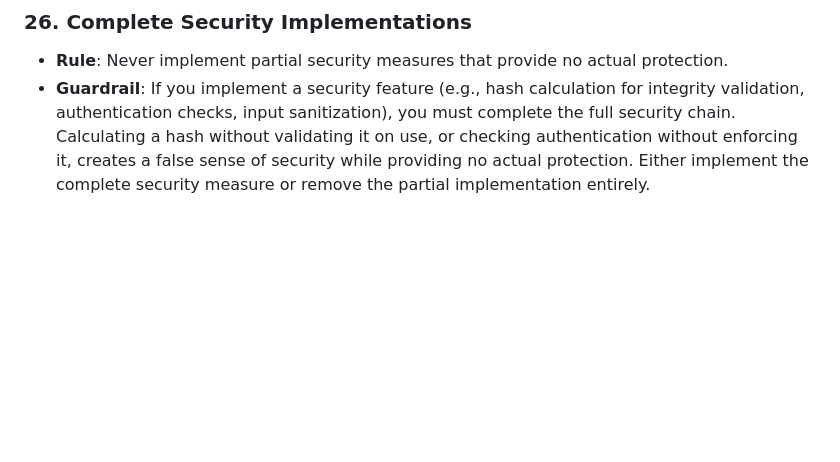
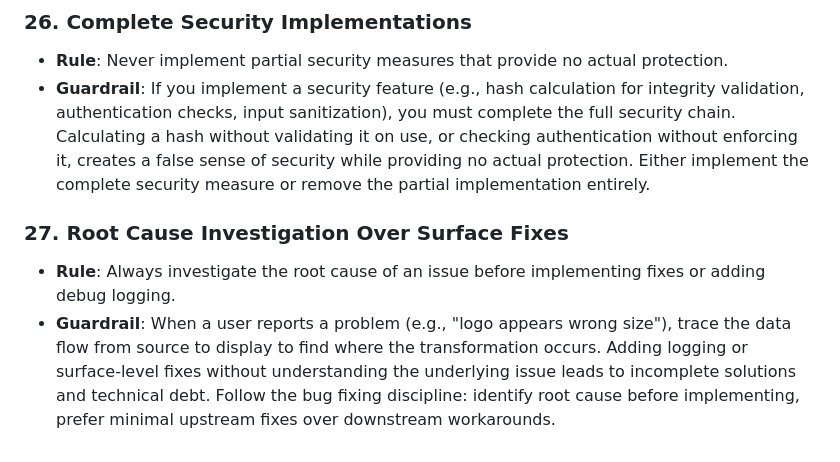
Before and after one commit to NevrinO/drive-eraser, a Markdown page: .windsurf/rules/lessons-learned.md, the part around the change. GitHub-like rendering; blank space fills up the shorter version.

Commit message:
added root cause investigation rule to lessons-learned guardrails

```diff
--- a/.windsurf/rules/lessons-learned.md
+++ b/.windsurf/rules/lessons-learned.md
@@ -126,3 +126,7 @@ This file contains generalized architectural guardrails derived from past agent
 ### 26. Complete Security Implementations
 - **Rule**: Never implement partial security measures that provide no actual protection.
 - **Guardrail**: If you implement a security feature (e.g., hash calculation for integrity validation, authentication checks, input sanitization), you must complete the full security chain. Calculating a hash without validating it on use, or checking authentication without enforcing it, creates a false sense of security while providing no actual protection. Either implement the complete security measure or remove the partial implementation entirely.
+
+### 27. Root Cause Investigation Over Surface Fixes
+- **Rule**: Always investigate the root cause of an issue before implementing fixes or adding debug logging.
+- **Guardrail**: When a user reports a problem (e.g., "logo appears wrong size"), trace the data flow from source to display to find where the transformation occurs. Adding logging or surface-level fixes without understanding the underlying issue leads to incomplete solutions and technical debt. Follow the bug fixing discipline: identify root cause before implementing, prefer minimal upstream fixes over downstream workarounds.
```
